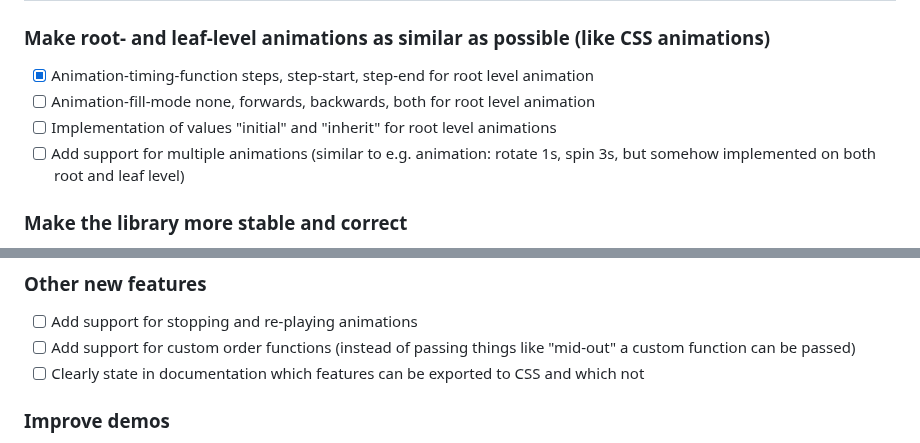
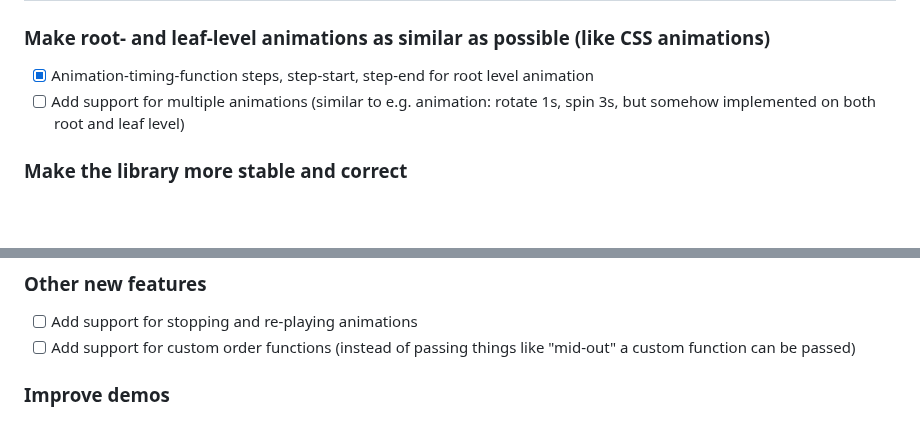
Before and after one commit to lischilpp/ochiba-js, a Markdown page: README.md, 2 parts joined by grey strips. Drawn GitHub-style; blank space fills up the shorter version.

```diff
--- a/README.md
+++ b/README.md
@@ -159,8 +159,6 @@ seq.animate()
 ## ☑️ Features TODO
 ### Make root- and leaf-level animations as similar as possible (like CSS animations)
 - [x] Animation-timing-function steps, step-start, step-end for root level animation
-- [ ] Animation-fill-mode none, forwards, backwards, both for root level animation
-- [ ] Implementation of values "initial" and "inherit" for root level animations
 - [ ] Add support for multiple animations (similar to e.g. animation: rotate 1s, spin 3s, but somehow implemented on both root and leaf level)
 ### Make the library more stable and correct
 - [x] Check and make durations more exact
@@ -170,7 +168,6 @@ seq.animate()
 ### Other new features
 - [ ] Add support for stopping and re-playing animations
 - [ ] Add support for custom order functions (instead of passing things like "mid-out" a custom function can be passed)
-- [ ] Clearly state in documentation which features can be exported to CSS and which not
 ### Improve demos
 - [ ] Add syntax highlighting to demo page code, e.g. using prismjs
 - [ ] Add GUI with dropdown menus to demo page (e.g. between code editor and load-demos list)
```
